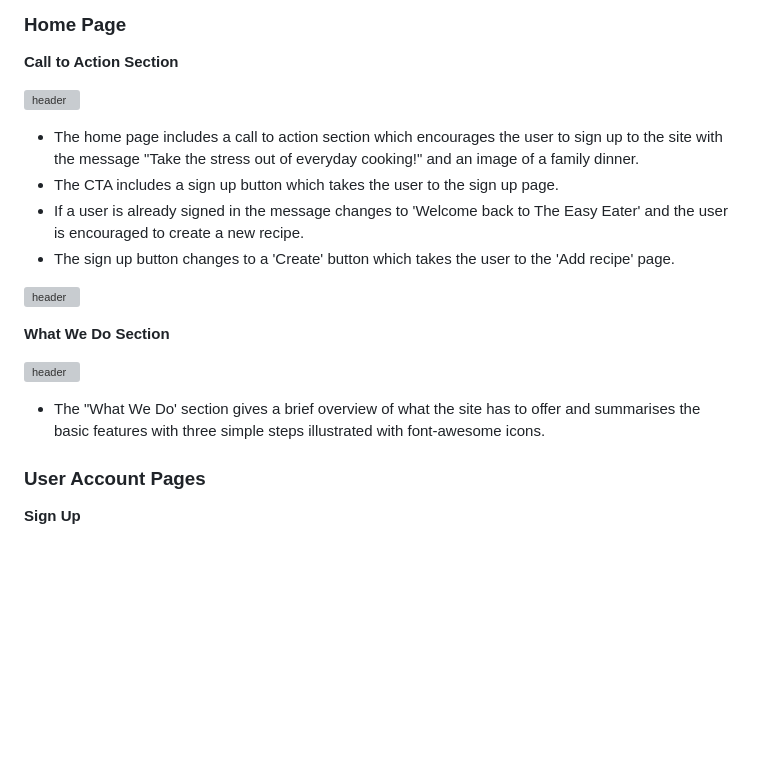
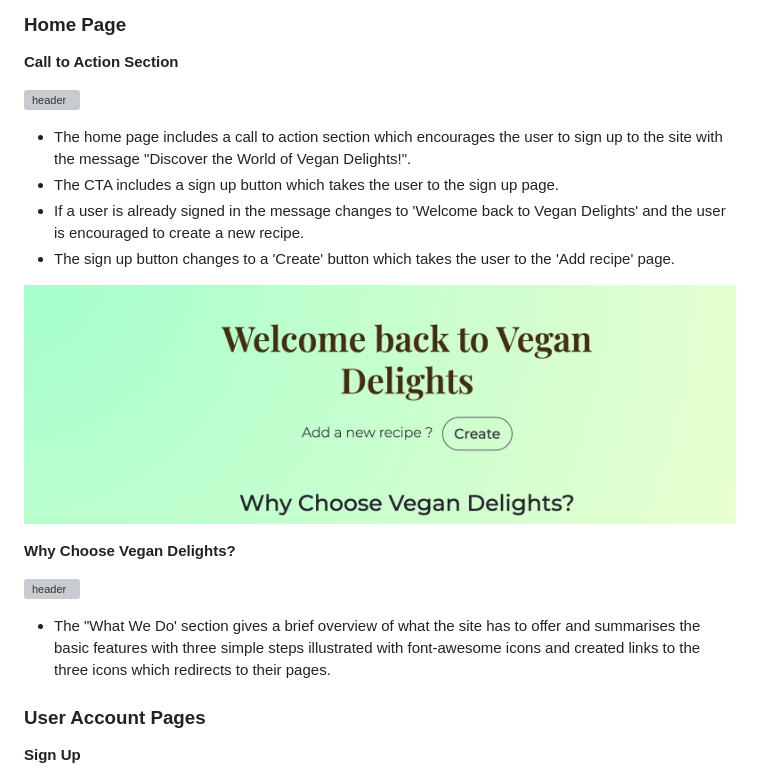
Before and after one commit to mehatabpathan/vegan_delights, a Markdown page: README.md, the part around the change printed below. GitHub-like rendering; pictures changed too: docs/readme_images/features/sectionuser.png (added); blank space fills up the shorter version; grey boxes are pictures that could not be loaded.

Commit message:
adding user accounts page to features in readme

```diff
--- a/README.md
+++ b/README.md
@@ -771,10 +771,10 @@ Custom Error Pages were created to give the user more information on the error a
 
-- The home page includes a call to action section which encourages the user to sign up to the site with the message "Take the stress out of everyday cooking!" and an image of a family dinner.
+- The home page includes a call to action section which encourages the user to sign up to the site with the message "Discover the World of Vegan Delights!".
 - The CTA includes a sign up button which takes the user to the sign up page.
-- If a user is already signed in the message changes to 'Welcome back to The Easy Eater' and the user is encouraged to create a new recipe.
+- If a user is already signed in the message changes to 'Welcome back to Vegan Delights' and the user is encouraged to create a new recipe.
 - The sign up button changes to a 'Create' button which takes the user to the 'Add recipe' page.
 
-![header](docs/readme_images/features/callout_logged_in.png)
+![header](docs/readme_images/features/sectionuser.png)
 
-**What We Do Section**
+**Why Choose Vegan Delights?**
 
@@ -782,5 +782,5 @@ Custom Error Pages were created to give the user more information on the error a
 
-- The "What We Do' section gives a brief overview of what the site has to offer and summarises the basic features with three simple steps illustrated with font-awesome icons.
+- The "What We Do' section gives a brief overview of what the site has to offer and summarises the basic features with three simple steps illustrated with font-awesome icons and created links to the three icons which redirects to their pages.
 
 ### User Account Pages
 
```
Also changed, not shown: other parts of README.md (+2 -2 lines).
